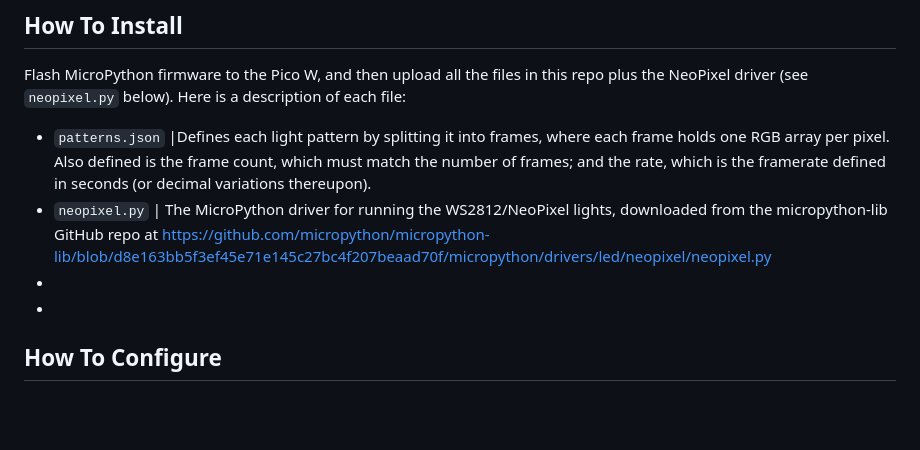
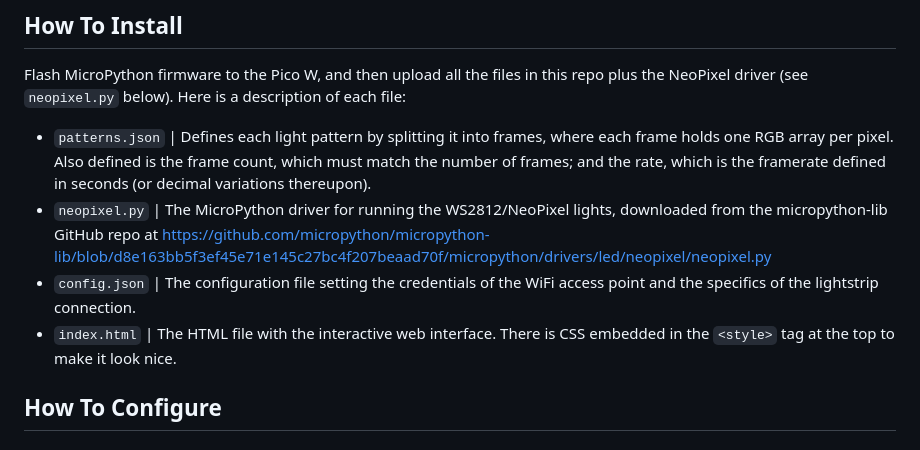
Before and after one commit to GameDesert/AltitudeLamp, a Markdown page: README.md, the part around the change. GitHub-like rendering; blank space fills up the shorter version.

```diff
--- a/README.md
+++ b/README.md
@@ -6,10 +6,10 @@ The AltitudeLamp is a resin project I built with an integrated WS2812 lightstrip
 Flash MicroPython firmware to the Pico W, and then upload all the files in this repo plus the NeoPixel driver (see `neopixel.py` below).
 Here is a description of each file:
 
-- `patterns.json` |Defines each light pattern by splitting it into frames, where each frame holds one RGB array per pixel. Also defined is the frame count, which must match the number of frames; and the rate, which is the framerate defined in seconds (or decimal variations thereupon).
+- `patterns.json` | Defines each light pattern by splitting it into frames, where each frame holds one RGB array per pixel. Also defined is the frame count, which must match the number of frames; and the rate, which is the framerate defined in seconds (or decimal variations thereupon).
 - `neopixel.py` | The MicroPython driver for running the WS2812/NeoPixel lights, downloaded from the micropython-lib GitHub repo at https://github.com/micropython/micropython-lib/blob/d8e163bb5f3ef45e71e145c27bc4f207beaad70f/micropython/drivers/led/neopixel/neopixel.py
--
--
+- `config.json` | The configuration file setting the credentials of the WiFi access point and the specifics of the lightstrip connection.
+- `index.html` | The HTML file with the interactive web interface. There is CSS embedded in the `<style>` tag at the top to make it look nice.
 
 ## How To Configure
 ### Setting Up Board and Lights
```
